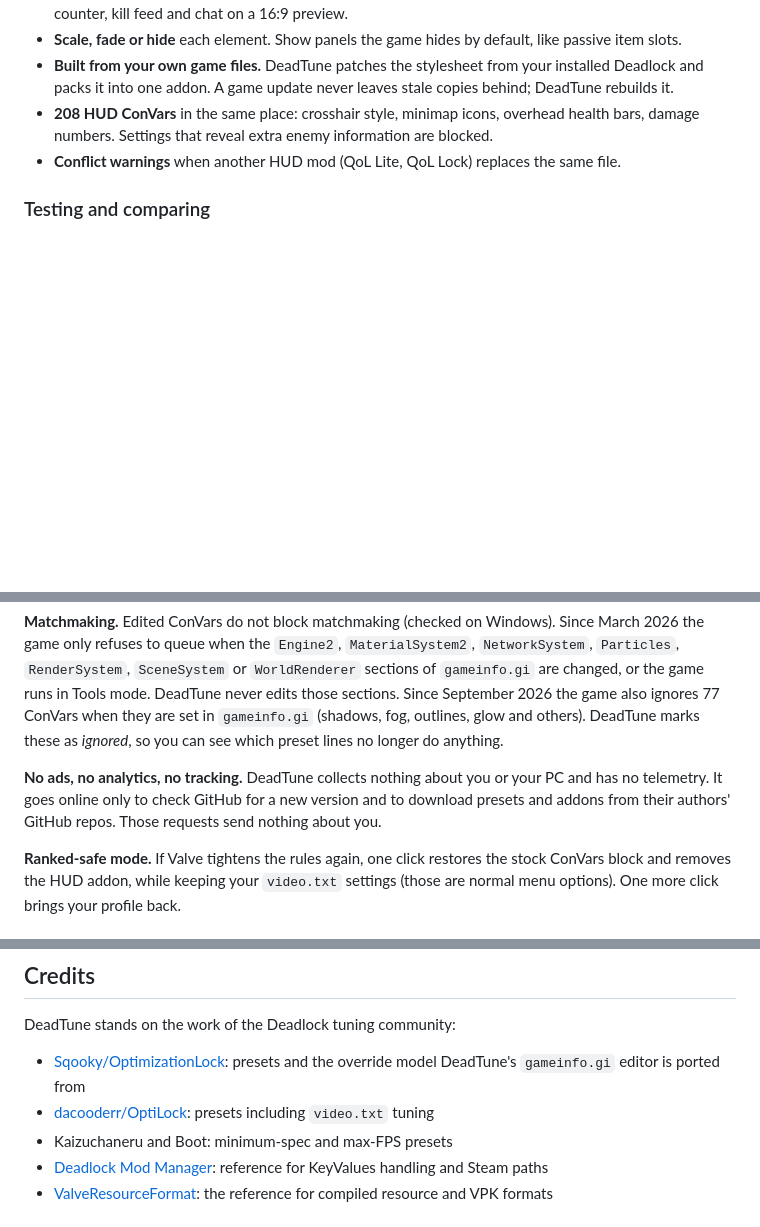
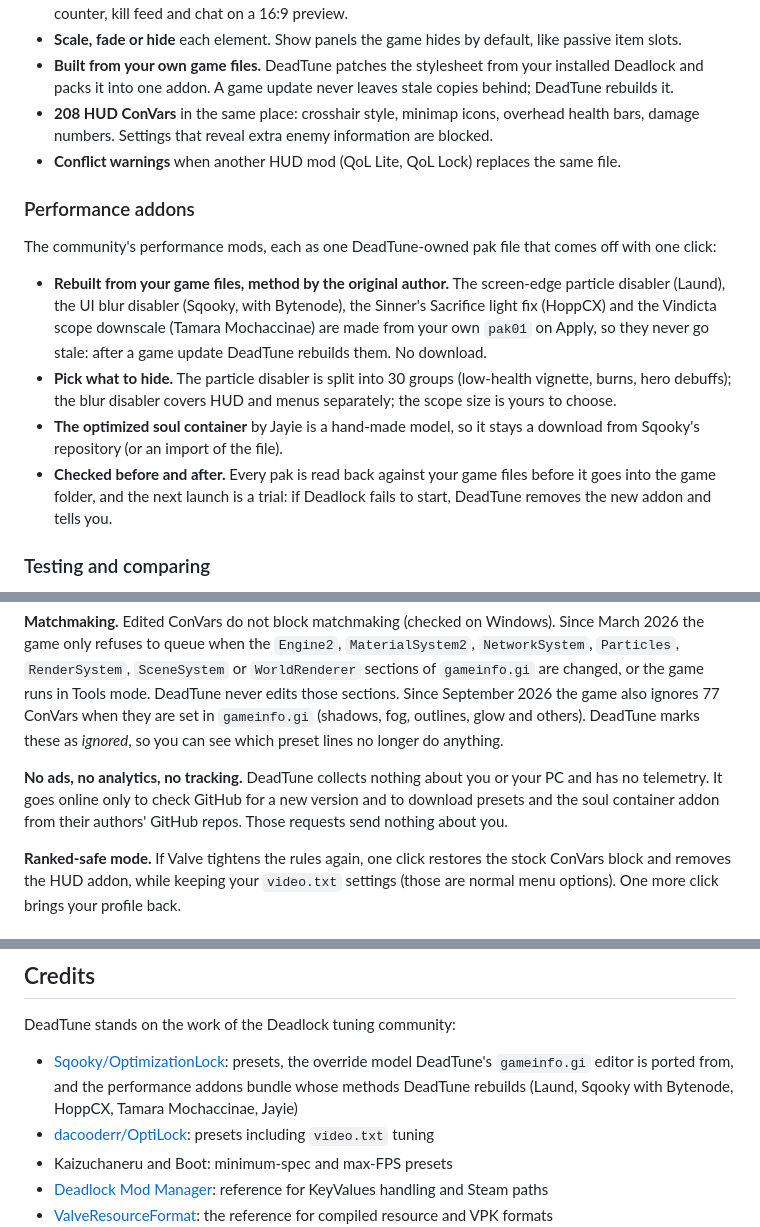
Before and after one commit to simulieren/deadtune, a Markdown page: README.md, 3 parts joined by grey strips. Rendered like a GitHub page; blank space fills up the shorter version.

Commit message:
docs: in-game steps for the rebuilt addons, README performance addons section
Co-Authored-By: Claude Fable 5.1 <noreply@anthropic.com>

```diff
--- a/README.md
+++ b/README.md
@@ -50,6 +50,15 @@ DeadTune turns that into an app:
 - **208 HUD ConVars** in the same place: crosshair style, minimap icons, overhead health bars, damage numbers. Settings that reveal extra enemy information are blocked.
 - **Conflict warnings** when another HUD mod (QoL Lite, QoL Lock) replaces the same file.
 
+### Performance addons
+
+The community's performance mods, each as one DeadTune-owned pak file that comes off with one click:
+
+- **Rebuilt from your game files, method by the original author.** The screen-edge particle disabler (Laund), the UI blur disabler (Sqooky, with Bytenode), the Sinner's Sacrifice light fix (HoppCX) and the Vindicta scope downscale (Tamara Mochaccinae) are made from your own `pak01` on Apply, so they never go stale: after a game update DeadTune rebuilds them. No download.
+- **Pick what to hide.** The particle disabler is split into 30 groups (low-health vignette, burns, hero debuffs); the blur disabler covers HUD and menus separately; the scope size is yours to choose.
+- **The optimized soul container** by Jayie is a hand-made model, so it stays a download from Sqooky's repository (or an import of the file).
+- **Checked before and after.** Every pak is read back against your game files before it goes into the game folder, and the next launch is a trial: if Deadlock fails to start, DeadTune removes the new addon and tells you.
+
 ### Testing and comparing
 
 - **Live changes** for settings the engine accepts at runtime, through an exec file bound to a key (default `F8`), the network console where it works, or the clipboard.
@@ -80,7 +89,7 @@ DeadTune only works through files, launch options and the official console.
 
 **Matchmaking.** Edited ConVars do not block matchmaking (checked on Windows). Since March 2026 the game only refuses to queue when the `Engine2`, `MaterialSystem2`, `NetworkSystem`, `Particles`, `RenderSystem`, `SceneSystem` or `WorldRenderer` sections of `gameinfo.gi` are changed, or the game runs in Tools mode. DeadTune never edits those sections. Since September 2026 the game also ignores 77 ConVars when they are set in `gameinfo.gi` (shadows, fog, outlines, glow and others). DeadTune marks these as *ignored*, so you can see which preset lines no longer do anything.
 
-**No ads, no analytics, no tracking.** DeadTune collects nothing about you or your PC and has no telemetry. It goes online only to check GitHub for a new version and to download presets and addons from their authors' GitHub repos. Those requests send nothing about you.
+**No ads, no analytics, no tracking.** DeadTune collects nothing about you or your PC and has no telemetry. It goes online only to check GitHub for a new version and to download presets and the soul container addon from their authors' GitHub repos. Those requests send nothing about you.
 
 **Ranked-safe mode.** If Valve tightens the rules again, one click restores the stock ConVars block and removes the HUD addon, while keeping your `video.txt` settings (those are normal menu options). One more click brings your profile back.
 
@@ -187,7 +196,7 @@ In progress: a local texture downscaler that builds a low-VRAM texture addon fro
 
 DeadTune stands on the work of the Deadlock tuning community:
 
-- [Sqooky/OptimizationLock](https://github.com/Sqooky/OptimizationLock): presets and the override model DeadTune's `gameinfo.gi` editor is ported from
+- [Sqooky/OptimizationLock](https://github.com/Sqooky/OptimizationLock): presets, the override model DeadTune's `gameinfo.gi` editor is ported from, and the performance addons bundle whose methods DeadTune rebuilds (Laund, Sqooky with Bytenode, HoppCX, Tamara Mochaccinae, Jayie)
 - [dacooderr/OptiLock](https://github.com/dacooderr/OptiLock): presets including `video.txt` tuning
 - Kaizuchaneru and Boot: minimum-spec and max-FPS presets
 - [Deadlock Mod Manager](https://github.com/deadlock-mod-manager/deadlock-mod-manager): reference for KeyValues handling and Steam paths
```
Also changed, not shown: docs/testing-windows.md (+12 -8 lines).
